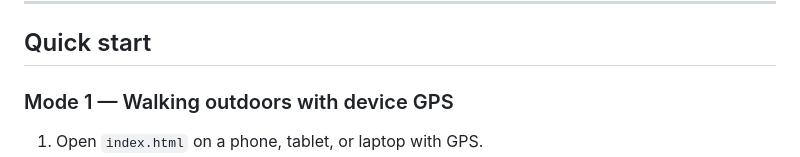
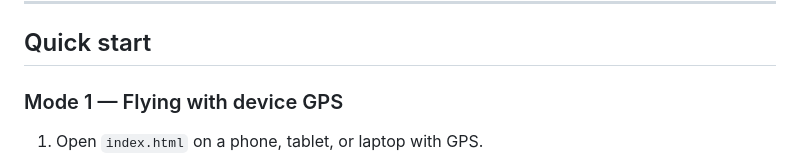
Before and after one commit to PhilMarsden/ApproachTrainer, a Markdown page: README.md, the part around one of its changes. Rendered like a GitHub page.

```diff
--- a/README.md
+++ b/README.md
@@ -27,7 +26,7 @@ fly the approach physically, or sit at home and fly it from the sim.
 
 ## Quick start
 
-### Mode 1 — Walking outdoors with device GPS
+### Mode 1 — Flying with device GPS
 
 1. Open `index.html` on a phone, tablet, or laptop with GPS.
 2. Grant location permission when prompted.
```
Also changed, not shown: other parts of README.md (+1 -2 lines).
